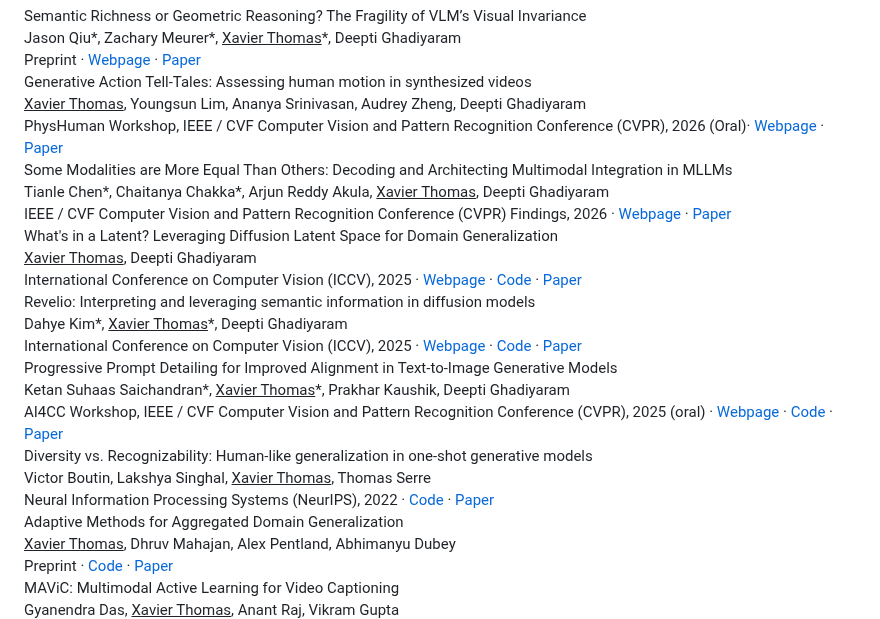
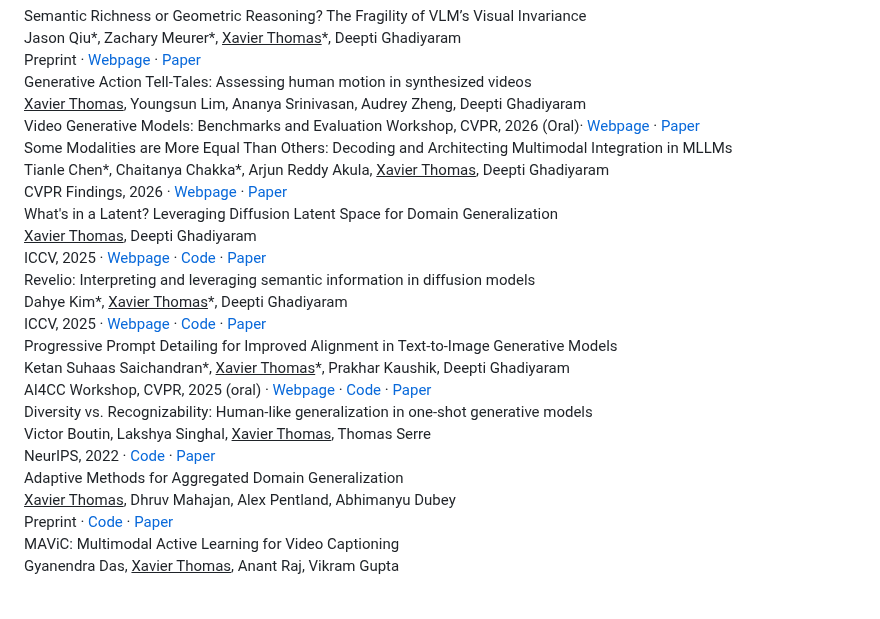
Before and after one commit to xavierohan/xavierohan.github.io, a Markdown page: src/pages/index.md, the part around the change. GitHub-like rendering; blank space fills up the shorter version.

```diff
--- a/src/pages/index.md
+++ b/src/pages/index.md
@@ -69,7 +69,7 @@ At BU, I am fortunate to be advised by [Prof. Deepti Ghadiyaram](https://deeptig
   <div class="publication-content">
     <div class="publication-title">Generative Action Tell-Tales: Assessing human motion in synthesized videos</div>
     <div class="publication-authors"><u>Xavier Thomas</u>, Youngsun Lim, Ananya Srinivasan, Audrey Zheng, Deepti Ghadiyaram</div>
-    <div class="publication-meta">PhysHuman Workshop, IEEE / CVF Computer Vision and Pattern Recognition Conference (CVPR), 2026 (Oral)· <a href="https://xthomasbu.github.io/video-gen-evals/">Webpage</a> · <a href="https://arxiv.org/abs/2512.01803">Paper</a></div>
+    <div class="publication-meta">Video Generative Models: Benchmarks and Evaluation Workshop, CVPR, 2026 (Oral)· <a href="https://xthomasbu.github.io/video-gen-evals/">Webpage</a> · <a href="https://arxiv.org/abs/2512.01803">Paper</a></div>
   </div>
 </div>
 
@@ -77,7 +77,7 @@ At BU, I am fortunate to be advised by [Prof. Deepti Ghadiyaram](https://deeptig
   <div class="publication-content">
     <div class="publication-title">Some Modalities are More Equal Than Others: Decoding and Architecting Multimodal Integration in MLLMs</div>
     <div class="publication-authors">Tianle Chen*, Chaitanya Chakka*, Arjun Reddy Akula, <u>Xavier Thomas</u>, Deepti Ghadiyaram</div>
-    <div class="publication-meta">IEEE / CVF Computer Vision and Pattern Recognition Conference (CVPR) Findings, 2026 · <a href="https://cskyl.github.io/MMA-Bench/">Webpage</a> · <a href="https://arxiv.org/abs/2511.22826">Paper</a></div>
+    <div class="publication-meta">CVPR Findings, 2026 · <a href="https://cskyl.github.io/MMA-Bench/">Webpage</a> · <a href="https://arxiv.org/abs/2511.22826">Paper</a></div>
   </div>
 </div>
 
@@ -85,7 +85,7 @@ At BU, I am fortunate to be advised by [Prof. Deepti Ghadiyaram](https://deeptig
   <div class="publication-content">
     <div class="publication-title">What's in a Latent? Leveraging Diffusion Latent Space for Domain Generalization</div>
     <div class="publication-authors"><u>Xavier Thomas</u>, Deepti Ghadiyaram</div>
-    <div class="publication-meta">International Conference on Computer Vision (ICCV), 2025 · <a href="https://xthomasbu.github.io/GUIDE/">Webpage</a> · <a href="https://github.com/XThomasBU/GUIDE">Code</a> · <a href="https://arxiv.org/abs/2503.06698">Paper</a></div>
+    <div class="publication-meta">ICCV, 2025 · <a href="https://xthomasbu.github.io/GUIDE/">Webpage</a> · <a href="https://github.com/XThomasBU/GUIDE">Code</a> · <a href="https://arxiv.org/abs/2503.06698">Paper</a></div>
   </div>
 </div>
 
@@ -93,7 +93,7 @@ At BU, I am fortunate to be advised by [Prof. Deepti Ghadiyaram](https://deeptig
   <div class="publication-content">
     <div class="publication-title">Revelio: Interpreting and leveraging semantic information in diffusion models</div>
     <div class="publication-authors">Dahye Kim*, <u>Xavier Thomas</u>*, Deepti Ghadiyaram</div>
-    <div class="publication-meta">International Conference on Computer Vision (ICCV), 2025 · <a href="https://revelio-diffusion.github.io/revelio/">Webpage</a> · <a href="https://github.com/revelio-diffusion/revelio">Code</a> · <a href="https://www.arxiv.org/abs/2411.16725">Paper</a></div>
+    <div class="publication-meta">ICCV, 2025 · <a href="https://revelio-diffusion.github.io/revelio/">Webpage</a> · <a href="https://github.com/revelio-diffusion/revelio">Code</a> · <a href="https://www.arxiv.org/abs/2411.16725">Paper</a></div>
   </div>
 </div>
 
@@ -101,7 +101,7 @@ At BU, I am fortunate to be advised by [Prof. Deepti Ghadiyaram](https://deeptig
   <div class="publication-content">
     <div class="publication-title">Progressive Prompt Detailing for Improved Alignment in Text-to-Image Generative Models</div>
     <div class="publication-authors">Ketan Suhaas Saichandran*, <u>Xavier Thomas</u>*, Prakhar Kaushik, Deepti Ghadiyaram</div>
-    <div class="publication-meta">AI4CC Workshop, IEEE / CVF Computer Vision and Pattern Recognition Conference (CVPR), 2025 (oral) · <a href="https://ketansuhaas.github.io/scope-diffusers">Webpage</a> · <a href="https://github.com/Ketansuhaas/scope-diffusers">Code</a> · <a href="https://arxiv.org/abs/2503.17794">Paper</a></div>
+    <div class="publication-meta">AI4CC Workshop, CVPR, 2025 (oral) · <a href="https://ketansuhaas.github.io/scope-diffusers">Webpage</a> · <a href="https://github.com/Ketansuhaas/scope-diffusers">Code</a> · <a href="https://arxiv.org/abs/2503.17794">Paper</a></div>
   </div>
 </div>
 
@@ -109,7 +109,7 @@ At BU, I am fortunate to be advised by [Prof. Deepti Ghadiyaram](https://deeptig
   <div class="publication-content">
     <div class="publication-title">Diversity vs. Recognizability: Human-like generalization in one-shot generative models</div>
     <div class="publication-authors">Victor Boutin, Lakshya Singhal, <u>Xavier Thomas</u>, Thomas Serre</div>
-    <div class="publication-meta">Neural Information Processing Systems (NeurIPS), 2022 · <a href="https://github.com/serre-lab/diversity_vs_recognizability">Code</a> · <a href="https://arxiv.org/abs/2205.10370">Paper</a></div>
+    <div class="publication-meta">NeurIPS, 2022 · <a href="https://github.com/serre-lab/diversity_vs_recognizability">Code</a> · <a href="https://arxiv.org/abs/2205.10370">Paper</a></div>
   </div>
 </div>
 
```
